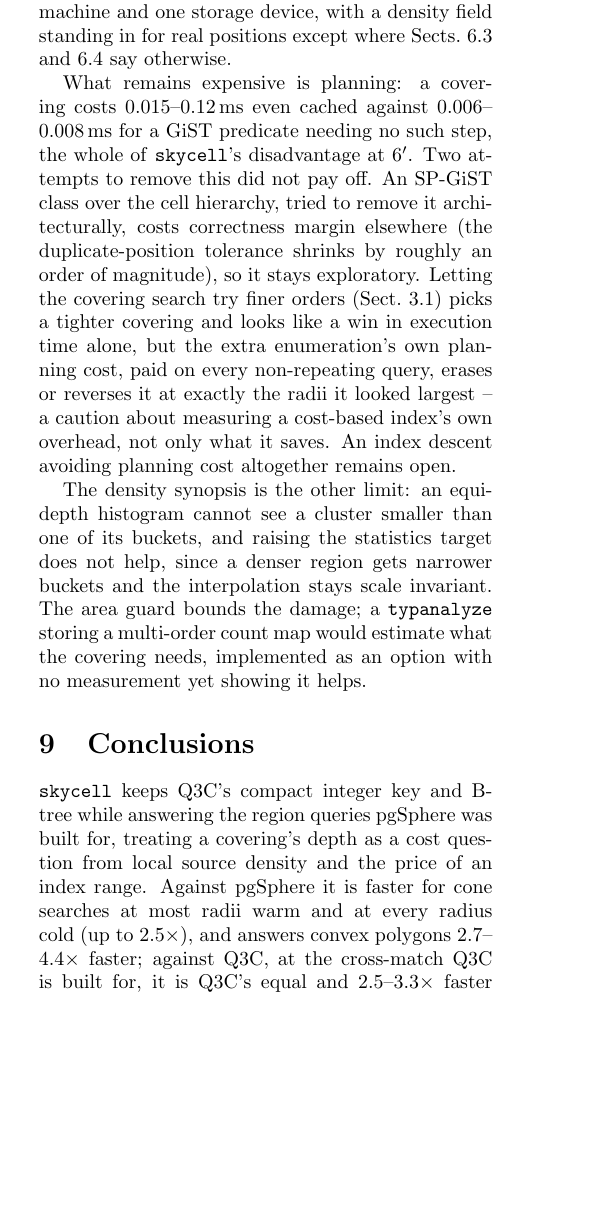
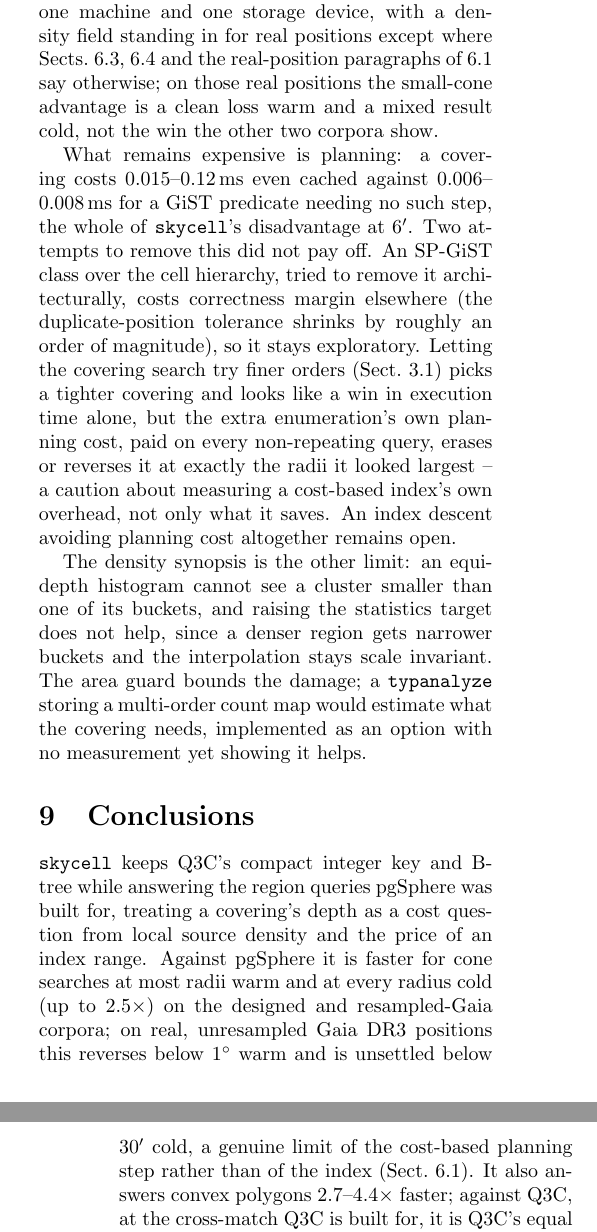
Before and after one commit to jesusjuansalgado/skycell, a LaTeX document (paper/preview.tex, which reads paper/body.tex): part of one column of page 10 of 12 before the commit and two parts of the columns of pages 10 and 11 of 12 after it, the two joined at a grey line, cut so that both start at the same text, the shorter picture padded with empty space. Compiled offline with pdfLaTeX.

Commit message:
Paper: qualify the Discussion/Conclusions cold-cache claim for real positions
Round sixty-nine's cold real-corpus result is mixed below 30' (slower at 1"
and 1', level at 6'), not a clean win. The Conclusions' "faster ... at every
radius cold" and the Discussion's "density field standing in for real
positions" scoping statement both held only for the designed and
resampled-Gaia corpora; neither mentioned the real-position exception
Sect. 6.2 (sec:realcones) already documents warm and cold. Narrowed both to
say so explicitly, so the paper's own summary claims don't overstate what
Sect. 6.2 shows on real, unresampled Gaia DR3 positions.

Co-Authored-By: Claude Sonnet 5 <noreply@anthropic.com>
Claude-Session: https://claude.ai/code/session_01BhCYxUKxCB4nrnCgvod5c6

```diff
--- a/paper/body.tex
+++ b/paper/body.tex
@@ -898,7 +898,10 @@ pgSphere between 6\arcmin\ and 1\degr\ (Sect.~\ref{sec:cones}); it is slower on
 class -- a row we do not claim. Better row estimates did not, on the join shapes we
 wrote, produce better plans. Every number comes from one machine and one storage device,
 with a density field standing in for real positions except where
-Sects.~\ref{sec:xmatch} and~\ref{sec:estimator} say otherwise.
+Sects.~\ref{sec:xmatch},~\ref{sec:estimator} and the real-position paragraphs
+of~\ref{sec:cones} say otherwise; on those real positions the small-cone
+advantage is a clean loss warm and a mixed result cold, not the win the other
+two corpora show.
 
 What remains expensive is planning: a covering costs 0.015--0.12\,ms even cached against
 0.006--0.008\,ms for a GiST predicate needing no such step, the whole of
@@ -924,8 +927,11 @@ yet showing it helps.
 \texttt{skycell} keeps Q3C's compact integer key and B-tree while answering the region
 queries pgSphere was built for, treating a covering's depth as a cost question from
 local source density and the price of an index range. Against pgSphere it is faster for
-cone searches at most radii warm and at every radius cold (up to 2.5$\times$), and
-answers convex polygons 2.7--4.4$\times$ faster; against Q3C, at the cross-match Q3C is
+cone searches at most radii warm and at every radius cold (up to 2.5$\times$) on the
+designed and resampled-Gaia corpora; on real, unresampled Gaia DR3 positions this
+reverses below 1\degr\ warm and is unsettled below 30\arcmin\ cold, a genuine limit of
+the cost-based planning step rather than of the index (Sect.~\ref{sec:realcones}). It
+also answers convex polygons 2.7--4.4$\times$ faster; against Q3C, at the cross-match Q3C is
 built for, it is Q3C's equal and 2.5--3.3$\times$ faster than pgSphere at the same
 operation, with an index a third the size (38 against 160\,GiB at Gaia DR3 scale for
 the pgSphere-plus-Q3C pair), built thirty times faster, from a cost model whose one
```
Also changed, not shown: paper/skycell-preview.pdf.
